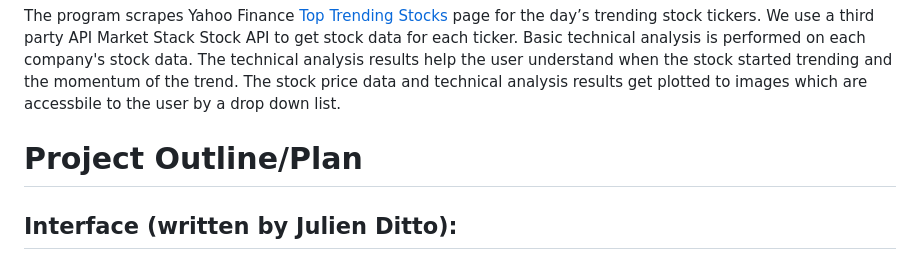
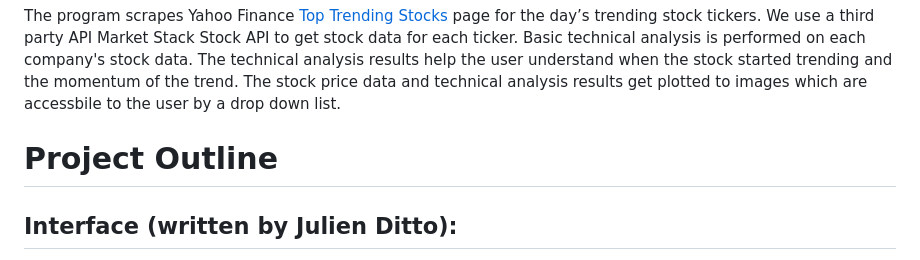
Before and after one commit to julienditto/stock_rally_winner, a Markdown page: README.md, the part around the change. Drawn GitHub-style.

```diff
--- a/README.md
+++ b/README.md
@@ -3,7 +3,7 @@
 
 The program scrapes Yahoo Finance [Top Trending Stocks](https://finance.yahoo.com/markets/stocks/trending/) page for the day’s trending stock tickers. We use a third party API Market Stack Stock API to get stock data for each ticker. Basic technical analysis is performed on each company's stock data. The technical analysis results help the user understand when the stock started trending and the momentum of the trend. The stock price data and technical analysis results get plotted to images which are accessbile to the user by a drop down list.
 
-# Project Outline/Plan
+# Project Outline
 ## Interface (written by Julien Ditto):
 Widgets/buttons are made using HTML, CSS, and rendered with Flask. The user needs to select to fetch trending stock. The GUI displays a message to the user to wait while program fetches the trending tickers. The waiting process can take up to a minute because the program needs to scrape the yahoo webpage and make api calls for stock data. Onces all the data is ready, the user is forwarded to a page where they can select from a dropdown menu of the trending tickers, which one they want to analyze and the type of analysis they want done (MACD or SMA). Once the selection is complete they are forwarded to a page for the plotted image of the analysis.
 ## Data Collection and Storage (written by Julien Ditto):
```
